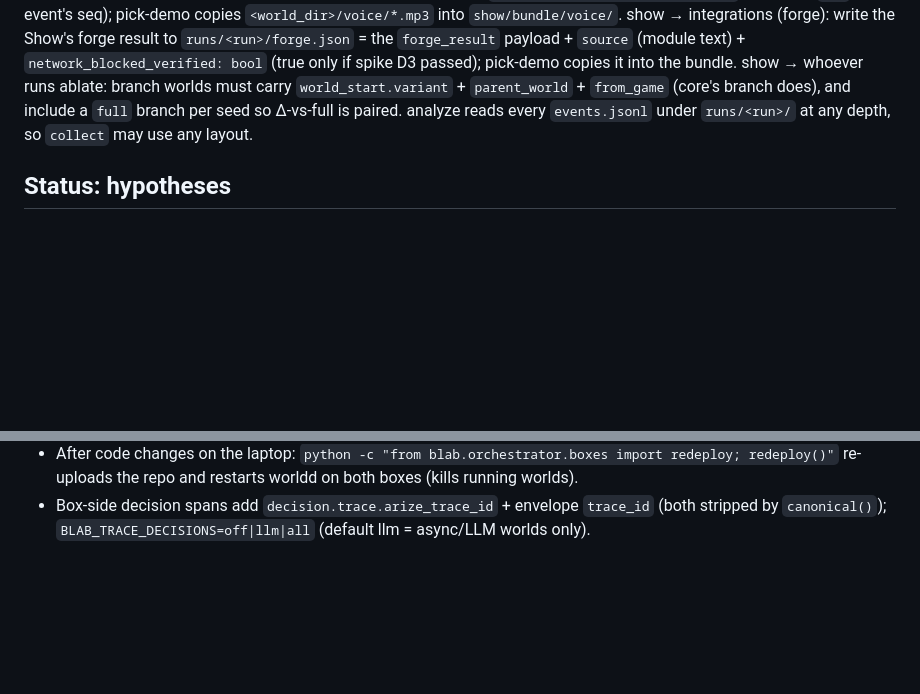
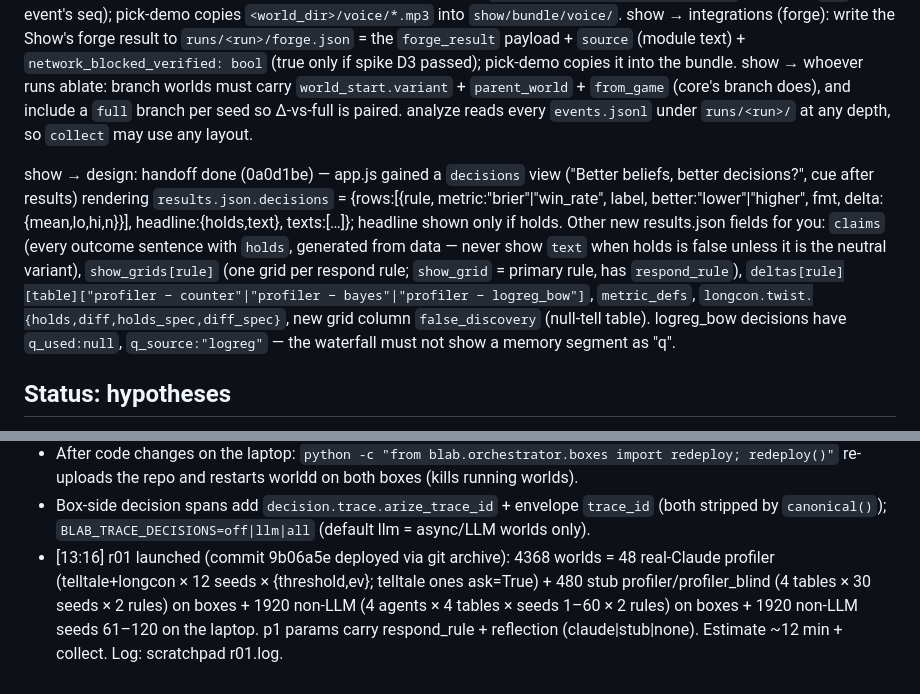
Before and after one commit to 6up-b/bluff-lab, a Markdown page: INTERFACES.md, 2 parts joined by grey strips. Drawn GitHub-style; blank space fills up the shorter version.

Commit message:
INTERFACES: show → design handoff note
Co-Authored-By: Claude Opus 5.5 <noreply@anthropic.com>

```diff
--- a/INTERFACES.md
+++ b/INTERFACES.md
@@ -125,6 +125,7 @@ show → integrations (voice): write TTS mp3s to `<world_dir>/voice/ask_<seq>.mp
 show → integrations (forge): write the Show's forge result to `runs/<run>/forge.json` = the `forge_result` payload + `source` (module text) + `network_blocked_verified: bool` (true only if spike D3 passed); pick-demo copies it into the bundle.
 show → whoever runs ablate: branch worlds must carry `world_start.variant` + `parent_world` + `from_game` (core's branch does), and include a `full` branch per seed so Δ-vs-full is paired. analyze reads every `events.jsonl` under `runs/<run>/` at any depth, so `collect` may use any layout.
 
+show → design: handoff done (0a0d1be) — app.js gained a `decisions` view ("Better beliefs, better decisions?", cue after results) rendering `results.json.decisions` = {rows:[{rule, metric:"brier"|"win_rate", label, better:"lower"|"higher", fmt, delta:{mean,lo,hi,n}}], headline:{holds,text}, texts:[…]}; headline shown only if holds. Other new results.json fields for you: `claims` (every outcome sentence with `holds`, generated from data — never show `text` when holds is false unless it is the neutral variant), `show_grids[rule]` (one grid per respond rule; `show_grid` = primary rule, has `respond_rule`), `deltas[rule][table]["profiler − counter"|"profiler − bayes"|"profiler − logreg_bow"]`, `metric_defs`, `longcon.twist.{holds,diff,holds_spec,diff_spec}`, new grid column `false_discovery` (null-tell table). logreg_bow decisions have `q_used:null`, `q_source:"logreg"` — the waterfall must not show a memory segment as "q".
 ## Status: hypotheses
 DONE — `blab/hypotheses.py` (full API + extras `apply_drift`, `is_always_true`, `has_contraction`, `formal_register`; `score_hypothesis(..., now_game=None)` applies the recent-window rule when given; memory_used entries add `used_as`/`matched`/`q_override`), 68 tests in `tests/test_hypotheses.py` pass; power: median 14 revealed telltale claims to confirm formal_register (p_cards 0.1–0.3).
 
@@ -179,3 +180,4 @@ integrations → core: `run_local` hard-codes `run="local"` in events; please ad
 - Verified end to end (13:2x): `blab run` on 2 boxes (t02: 8 worlds, Bedrock reflection via `blab reflect` handshake, Surreal trace ids, box decision spans) + `blab ablate` (10 branch worlds on boxes incl. false_memory/transplant) + `blab collect`; `--local-only` run + local ablate (t03); `blab forge w007 --run t02` → real forge sandbox id, gate ok, network BLOCKED, 100 games eval (promotion rule used: forge CI-lo > Profiler(stub) mean on same seeds).
 - After code changes on the laptop: `python -c "from blab.orchestrator.boxes import redeploy; redeploy()"` re-uploads the repo and restarts worldd on both boxes (kills running worlds).
 - Box-side decision spans add `decision.trace.arize_trace_id` + envelope `trace_id` (both stripped by `canonical()`); `BLAB_TRACE_DECISIONS=off|llm|all` (default llm = async/LLM worlds only).
+- [13:16] r01 launched (commit 9b06a5e deployed via git archive): 4368 worlds = 48 real-Claude profiler (telltale+longcon × 12 seeds × {threshold,ev}; telltale ones ask=True) + 480 stub profiler/profiler_blind (4 tables × 30 seeds × 2 rules) on boxes + 1920 non-LLM (4 agents × 4 tables × seeds 1–60 × 2 rules) on boxes + 1920 non-LLM seeds 61–120 on the laptop. p1 params carry respond_rule + reflection (claude|stub|none). Estimate ~12 min + collect. Log: scratchpad r01.log.
```
